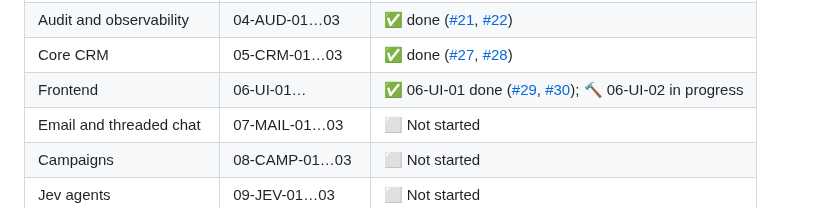
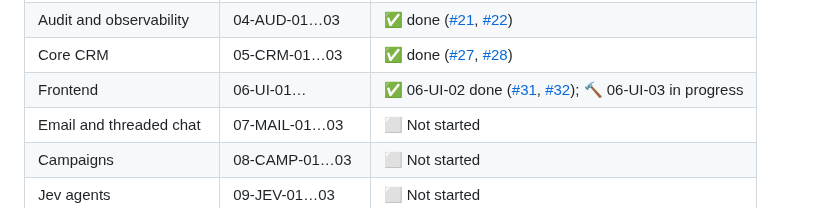
Before and after one commit to Gane2506/rust-crm, a Markdown page: README.md, the part around the change. Drawn GitHub-style.

Commit message:
06-UI-02 DONE (PR #32); 06-UI-03 IN_PROGRESS (issue #33)

```diff
--- a/README.md
+++ b/README.md
@@ -232,7 +232,7 @@ and merge happens on green CI plus review. Follow along via
 | Identity and RBAC | 03-SEC-01…03 | ✅ done ([#11](https://github.com/Gane2506/rust-crm/issues/11), [#12](https://github.com/Gane2506/rust-crm/pull/12); [#13](https://github.com/Gane2506/rust-crm/issues/13), [#14](https://github.com/Gane2506/rust-crm/pull/14); [#15](https://github.com/Gane2506/rust-crm/issues/15), [#16](https://github.com/Gane2506/rust-crm/pull/16)) |
 | Audit and observability | 04-AUD-01…03 | ✅ done ([#21](https://github.com/Gane2506/rust-crm/issues/21), [#22](https://github.com/Gane2506/rust-crm/pull/22)) |
 | Core CRM | 05-CRM-01…03 | ✅ done ([#27](https://github.com/Gane2506/rust-crm/issues/27), [#28](https://github.com/Gane2506/rust-crm/pull/28)) |
-| Frontend | 06-UI-01… | ✅ 06-UI-01 done ([#29](https://github.com/Gane2506/rust-crm/issues/29), [#30](https://github.com/Gane2506/rust-crm/pull/30)); 🔨 06-UI-02 in progress |
+| Frontend | 06-UI-01… | ✅ 06-UI-02 done ([#31](https://github.com/Gane2506/rust-crm/issues/31), [#32](https://github.com/Gane2506/rust-crm/pull/32)); 🔨 06-UI-03 in progress |
 | Email and threaded chat | 07-MAIL-01…03 | ⬜ Not started |
 | Campaigns | 08-CAMP-01…03 | ⬜ Not started |
 | Jev agents | 09-JEV-01…03 | ⬜ Not started |
```
Also changed, not shown: docs/handoff/TASK_LEDGER.md (+2 -1 lines).
